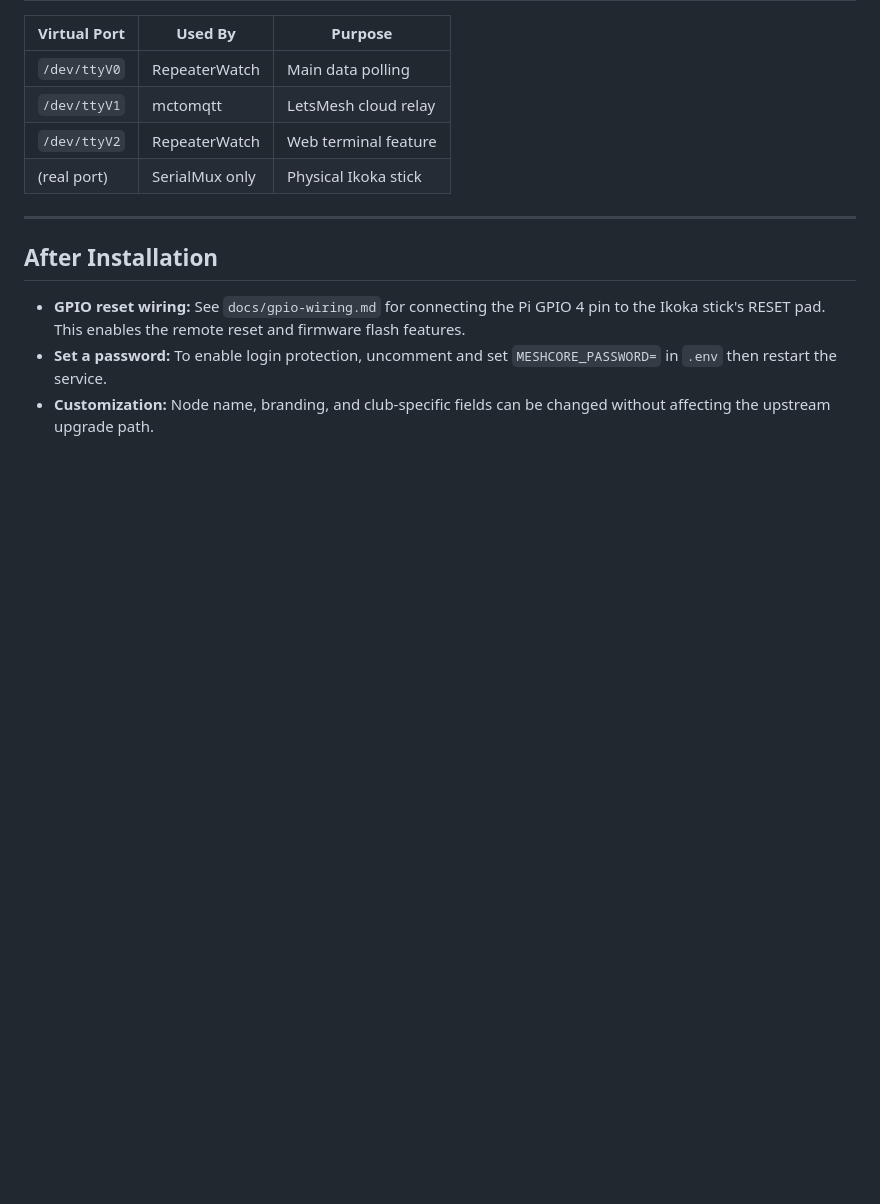
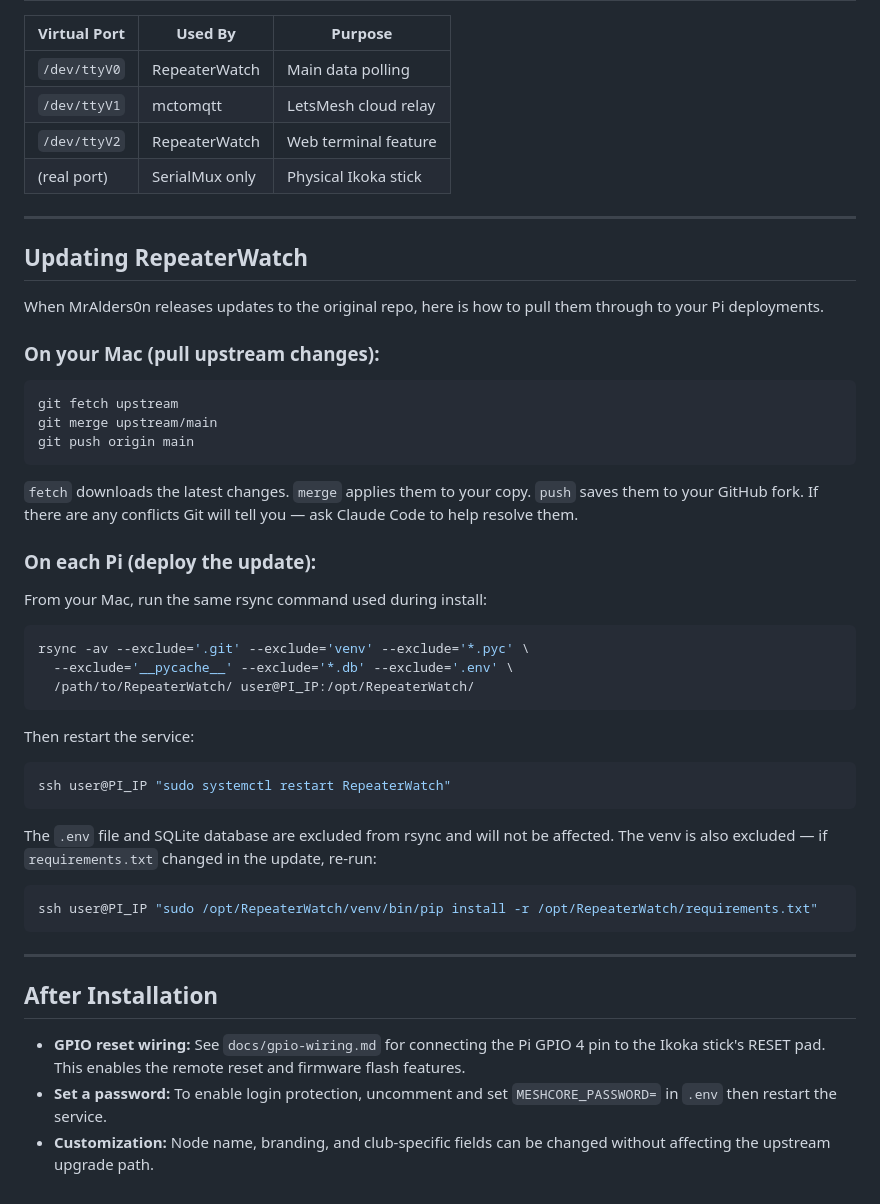
Before and after one commit to sskerry/RepeaterWatch, a Markdown page: docs/INSTALL.md, the part around the change. Rendered like a GitHub page; blank space fills up the shorter version.

Commit message:
Add update process section to INSTALL.md
Co-Authored-By: Claude Sonnet 4.6 <noreply@anthropic.com>

````diff
--- a/docs/INSTALL.md
+++ b/docs/INSTALL.md
@@ -435,6 +435,48 @@ Open a browser and go to `http://PI_IP_ADDRESS:5000` — the dashboard should lo
 
 ---
 
+## Updating RepeaterWatch
+
+When MrAlders0n releases updates to the original repo, here is how to pull them through
+to your Pi deployments.
+
+### On your Mac (pull upstream changes):
+
+```bash
+git fetch upstream
+git merge upstream/main
+git push origin main
+```
+
+`fetch` downloads the latest changes. `merge` applies them to your copy. `push` saves
+them to your GitHub fork. If there are any conflicts Git will tell you — ask Claude Code
+to help resolve them.
+
+### On each Pi (deploy the update):
+
+From your Mac, run the same rsync command used during install:
+
+```bash
+rsync -av --exclude='.git' --exclude='venv' --exclude='*.pyc' \
+  --exclude='__pycache__' --exclude='*.db' --exclude='.env' \
+  /path/to/RepeaterWatch/ user@PI_IP:/opt/RepeaterWatch/
+```
+
+Then restart the service:
+
+```bash
+ssh user@PI_IP "sudo systemctl restart RepeaterWatch"
+```
+
+The `.env` file and SQLite database are excluded from rsync and will not be affected.
+The venv is also excluded — if `requirements.txt` changed in the update, re-run:
+
+```bash
+ssh user@PI_IP "sudo /opt/RepeaterWatch/venv/bin/pip install -r /opt/RepeaterWatch/requirements.txt"
+```
+
+---
+
 ## After Installation
 
 - **GPIO reset wiring:** See `docs/gpio-wiring.md` for connecting the Pi GPIO 4 pin to the
````
